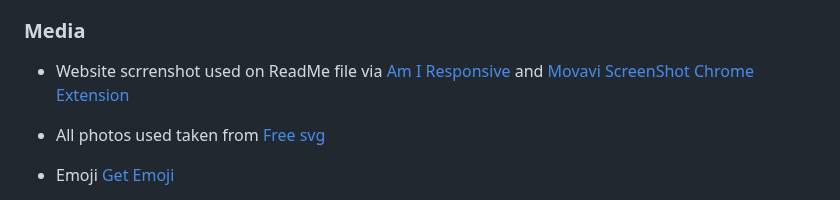
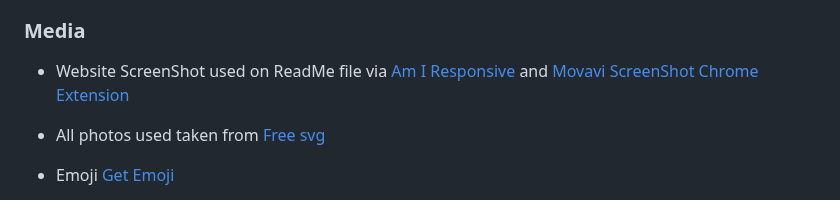
Before and after one commit to wlia-code/WakeMeUp, a Markdown page: README.md, the part around the change. Drawn GitHub-style.

Commit message:
readmefile updated

```diff
--- a/README.md
+++ b/README.md
@@ -77,7 +77,7 @@ The purpose of this website is to provide an engaging memory matching game that
 - All fonts using from [fonts.google](https://fonts.google.com)
 
 ### Media
-- Website scrrenshot used on ReadMe file via [Am I Responsive](https://ui.dev/amiresponsive)
+- Website ScreenShot used on ReadMe file via [Am I Responsive](https://ui.dev/amiresponsive)
  and
   [Movavi ScreenShot Chrome Extension](https://www.screencapture.com/)
 
```
